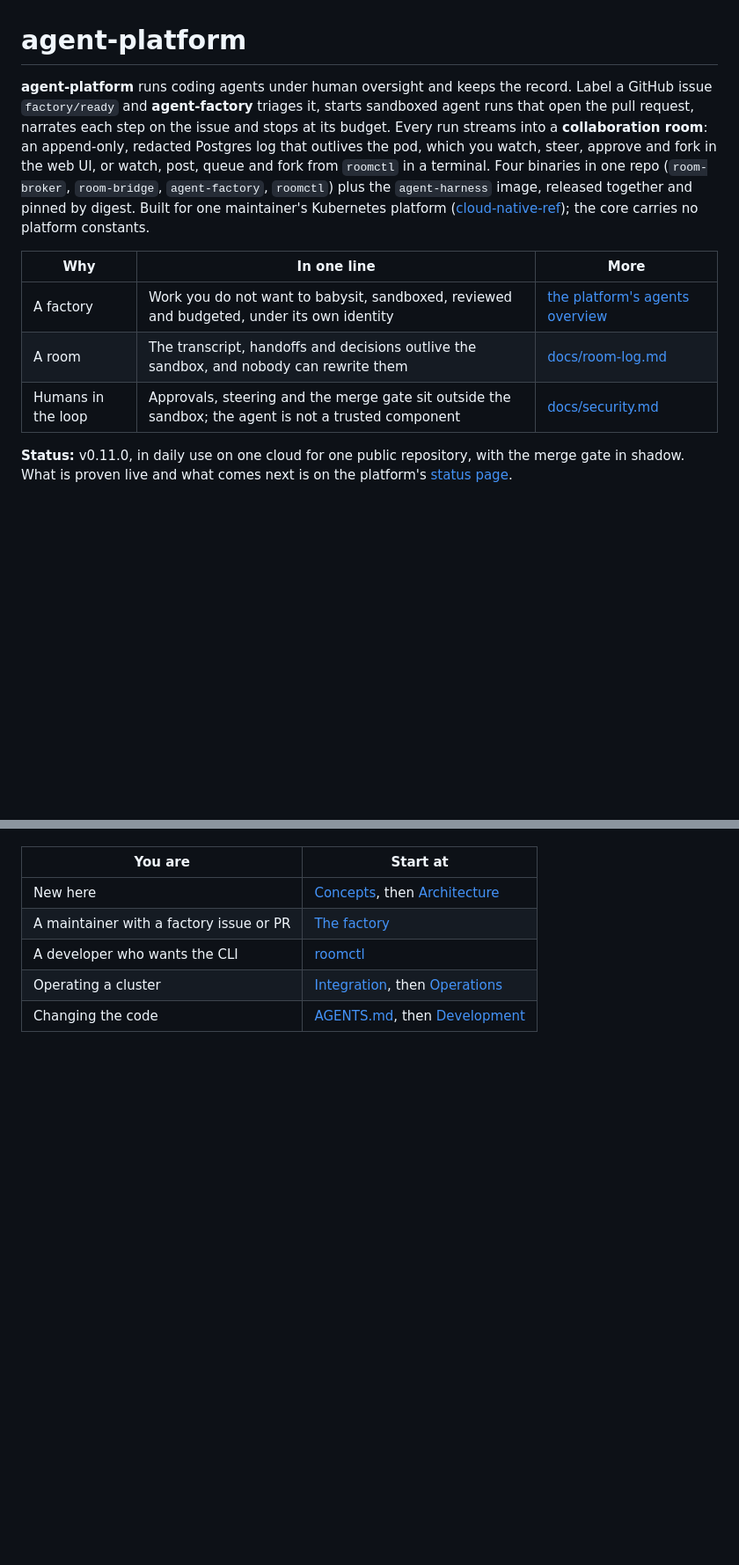
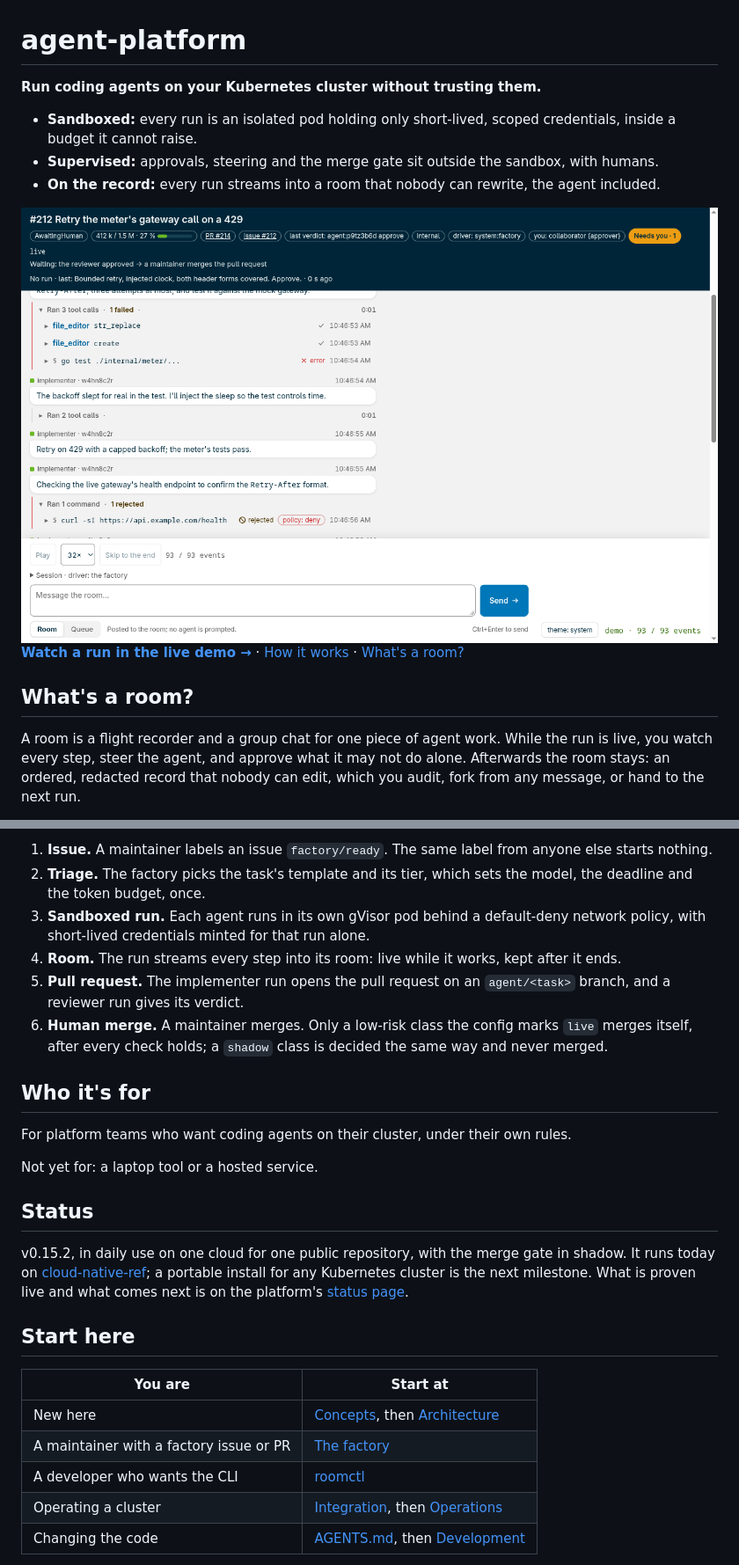
Before and after one commit to Smana/agent-platform, a Markdown page: README.md, 2 parts joined by grey strips. Shown: that part at 88% size. Rendered like a GitHub page; pictures changed too: docs/assets/room-light.png (added); blank space fills up the shorter version.

Commit message:
docs: the README as a landing page, with a live demo

```diff
--- a/README.md
+++ b/README.md
@@ -1,21 +1,24 @@
 # agent-platform
 
-**agent-platform** runs coding agents under human oversight and keeps the record. Label a GitHub
-issue `factory/ready` and **agent-factory** triages it, starts sandboxed agent runs that open the pull
-request, narrates each step on the issue and stops at its budget. Every run streams into a
-**collaboration room**: an append-only, redacted Postgres log that outlives the pod, which
-you watch, steer, approve and fork in the web UI, or watch, post, queue and fork from `roomctl` in a terminal. Four binaries in one
-repo (`room-broker`, `room-bridge`, `agent-factory`, `roomctl`) plus the `agent-harness` image,
-released together and pinned by digest. Built for one maintainer's Kubernetes platform
-([cloud-native-ref](https://github.com/Smana/cloud-native-ref)); the core carries no platform
-constants.
+**Run coding agents on your Kubernetes cluster without trusting them.**
 
-| Why | In one line | More |
-|---|---|---|
-| A factory | Work you do not want to babysit, sandboxed, reviewed and budgeted, under its own identity | [the platform's agents overview](https://github.com/Smana/cloud-native-ref/blob/main/website/content/docs/platform/ai-platform/agents/_index.md) |
-| A room | The transcript, handoffs and decisions outlive the sandbox, and nobody can rewrite them | [docs/room-log.md](docs/room-log.md) |
-| Humans in the loop | Approvals, steering and the merge gate sit outside the sandbox; the agent is not a trusted component | [docs/security.md](docs/security.md) |
+- **Sandboxed:** every run is an isolated pod holding only short-lived, scoped credentials, inside a budget it cannot raise.
+- **Supervised:** approvals, steering and the merge gate sit outside the sandbox, with humans.
+- **On the record:** every run streams into a room that nobody can rewrite, the agent included.
 
-**Status:** v0.11.0, in daily use on one cloud for one public repository, with the merge gate in
-shadow. What is proven live and what comes next is on the platform's
-[status page](https://github.com/Smana/cloud-native-ref/blob/main/website/content/docs/platform/ai-platform/status.md).
+<a href="https://smana.github.io/agent-platform/">
+  <picture>
+    <source media="(prefers-color-scheme: dark)" srcset="docs/assets/room-dark.png">
+    <img alt="A room replaying an agent run: steps of tool calls, a denied command, an approval, the composer" src="docs/assets/room-light.png" width="800">
+  </picture>
+</a>
+
+**[Watch a run in the live demo →](https://smana.github.io/agent-platform/)** · [How it works](#how-it-works) · [What's a room?](#whats-a-room)
+
+## What's a room?
+
+A room is a flight recorder and a group chat for one piece of agent work. While the run is live,
+you watch every step, steer the agent, and approve what it may not do alone. Afterwards the room
+stays: an ordered, redacted record that nobody can edit, which you audit, fork from any message, or
+hand to the next run.
+
@@ -22,3 +43,24 @@ shadow. What is proven live and what comes next is on the platform's
+1. **Issue.** A maintainer labels an issue `factory/ready`. The same label from anyone else starts nothing.
+2. **Triage.** The factory picks the task's template and its tier, which sets the model, the deadline and the token budget, once.
+3. **Sandboxed run.** Each agent runs in its own gVisor pod behind a default-deny network policy, with short-lived credentials minted for that run alone.
+4. **Room.** The run streams every step into its room: live while it works, kept after it ends.
+5. **Pull request.** The implementer run opens the pull request on an `agent/<task>` branch, and a reviewer run gives its verdict.
+6. **Human merge.** A maintainer merges. Only a low-risk class the config marks `live` merges itself, after every check holds; a `shadow` class is decided the same way and never merged.
+
+## Who it's for
+
+For platform teams who want coding agents on their cluster, under their own rules.
+
+Not yet for: a laptop tool or a hosted service.
+
+## Status
+
+v0.15.2, in daily use on one cloud for one public repository, with the merge gate in shadow. It
+runs today on [cloud-native-ref](https://github.com/Smana/cloud-native-ref); a portable install for
+any Kubernetes cluster is the next milestone. What is proven live and what comes next is on the
+platform's [status page](https://github.com/Smana/cloud-native-ref/blob/main/website/content/docs/platform/ai-platform/status.md).
+
+## Start here
 
 | You are | Start at |
 |---|---|
```
Also changed, not shown: other parts of README.md (+20 -85 lines), docs/assets/room-dark.png (added).
